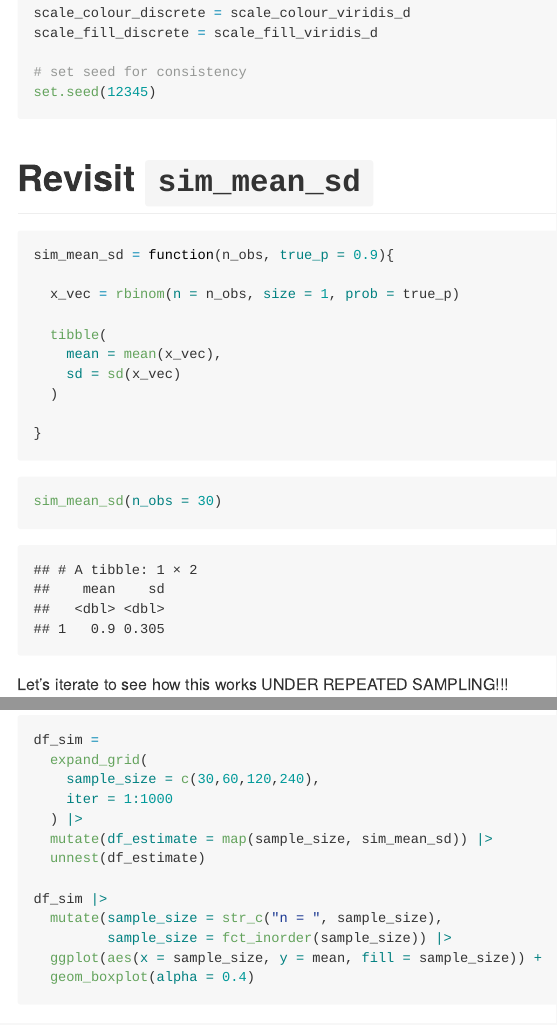
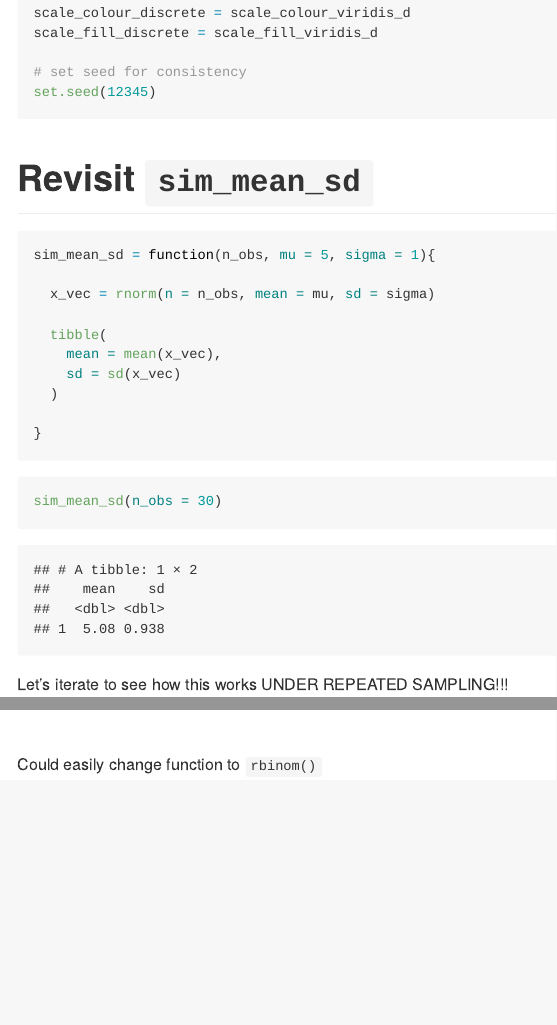
Before and after one commit to lambdr/p8105_iteration, an R Markdown document (simulation.Rmd): the page in a window 1100 px wide, from 480 px down, and a second part further down, joined at a grey line. Rendered offline with R 4.5, knitr and Pandoc, with nearby package versions.

Commit message:
change function back to rnorm sample

````diff
--- a/simulation.Rmd
+++ b/simulation.Rmd
@@ -31,9 +31,9 @@ set.seed(12345)
 # Revisit `sim_mean_sd`
 
 ```{r}
-sim_mean_sd = function(n_obs, true_p = 0.9){
+sim_mean_sd = function(n_obs, mu = 5, sigma = 1){
 
-  x_vec = rbinom(n = n_obs, size = 1, prob = true_p)
+  x_vec = rnorm(n = n_obs, mean = mu, sd = sigma)
 
   tibble(
     mean = mean(x_vec),
@@ -84,3 +84,5 @@ df_sim |>
   geom_boxplot(alpha = 0.4)
 
 ```
+
+Could easily change function to `rbinom()`
````
Also changed, not shown: simulation.md, simulation_files/figure-gfm/unnamed-chunk-3-1.png, simulation_files/figure-gfm/unnamed-chunk-4-1.png.
